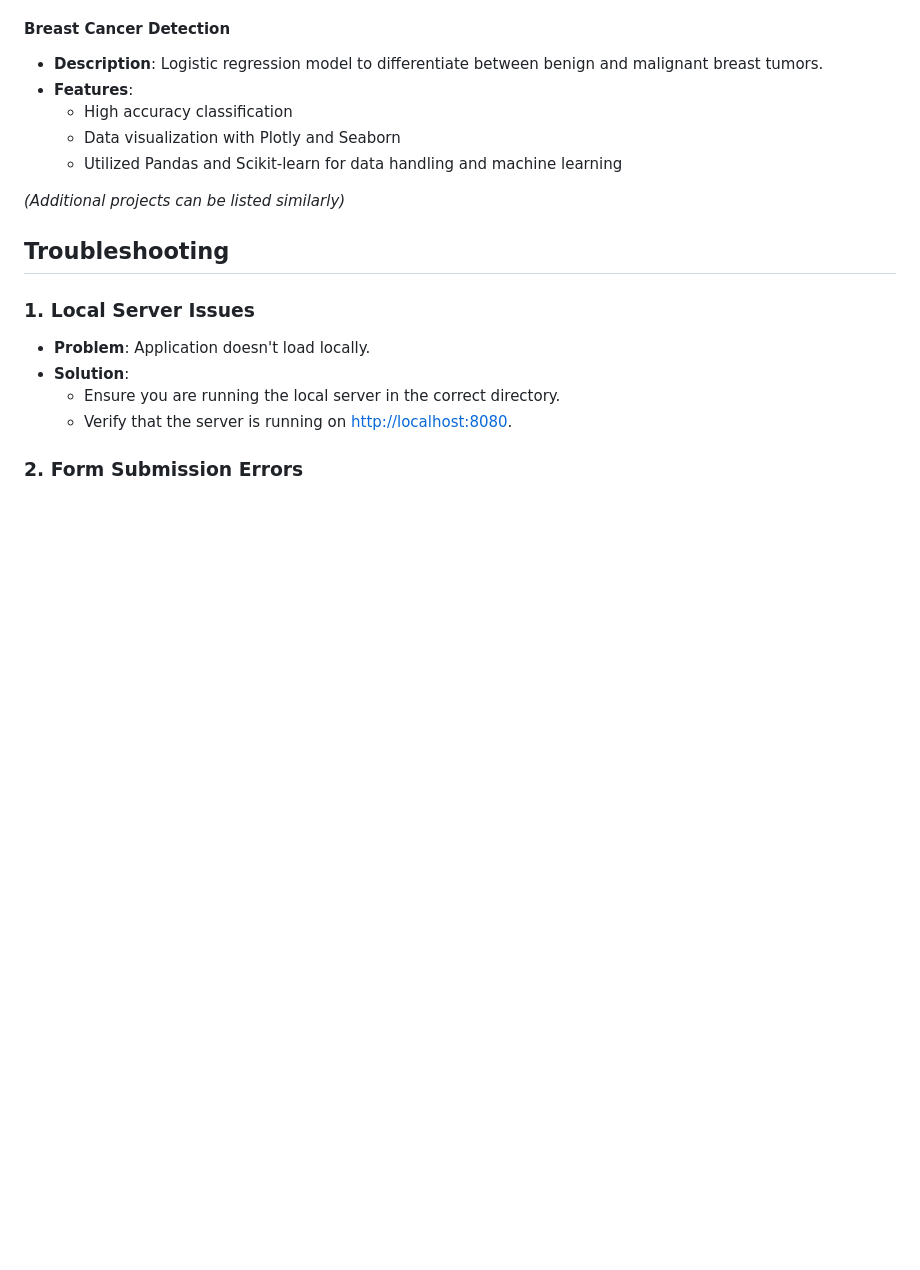
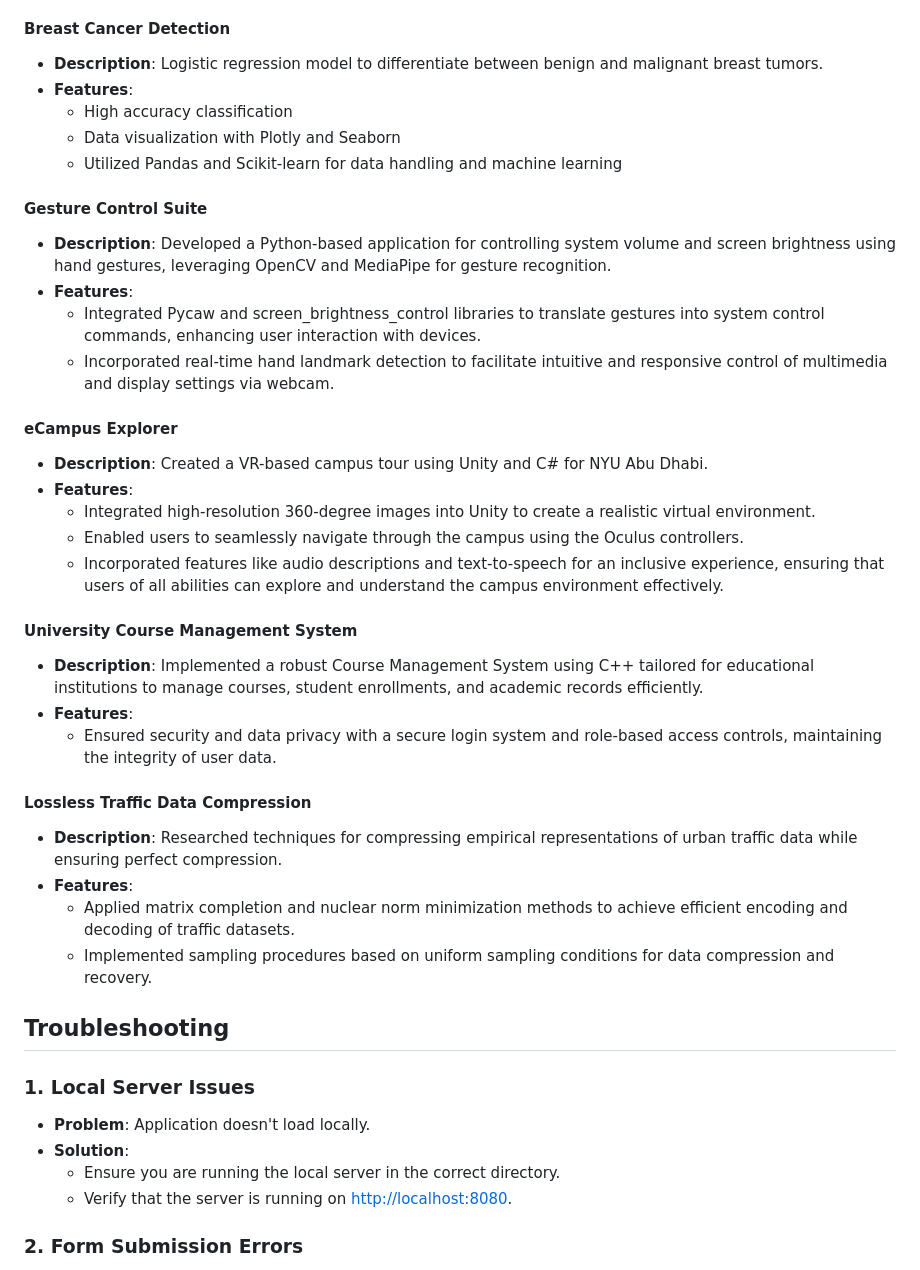
Before and after one commit to Aman-Sunesh/Aman-Sunesh.github.io, a Markdown page: README.md, the part around the change. Rendered like a GitHub page; blank space fills up the shorter version.

```diff
--- a/README.md
+++ b/README.md
@@ -151,7 +151,34 @@ Navigate to http://0.0.0.0:8080 or http://localhost:8080 in your browser to acce
   - Data visualization with Plotly and Seaborn
   - Utilized Pandas and Scikit-learn for data handling and machine learning
 
-*(Additional projects can be listed similarly)*
+#### Gesture Control Suite
+
+- **Description**: Developed a Python-based application for controlling system volume and screen brightness using hand gestures, leveraging OpenCV and MediaPipe for gesture recognition.
+- **Features**:
+  - Integrated Pycaw and screen_brightness_control libraries to translate gestures into system control commands, enhancing user interaction with devices.
+  - Incorporated real-time hand landmark detection to facilitate intuitive and responsive control of multimedia and display settings via webcam.
+
+#### eCampus Explorer
+
+- **Description**: Created a VR-based campus tour using Unity and C# for NYU Abu Dhabi.
+- **Features**:
+  - Integrated high-resolution 360-degree images into Unity to create a realistic virtual environment.
+  - Enabled users to seamlessly navigate through the campus using the Oculus controllers.
+  - Incorporated features like audio descriptions and text-to-speech for an inclusive experience, ensuring that users of all abilities can explore and understand the campus environment effectively.
+
+#### University Course Management System
+
+- **Description**: Implemented a robust Course Management System using C++ tailored for educational institutions to manage courses, student enrollments, and academic records efficiently.
+- **Features**:
+  - Ensured security and data privacy with a secure login system and role-based access controls, maintaining the integrity of user data.
+
+#### Lossless Traffic Data Compression
+
+- **Description**: Researched techniques for compressing empirical representations of urban traffic data while ensuring perfect compression.
+- **Features**:
+  - Applied matrix completion and nuclear norm minimization methods to achieve efficient encoding and decoding of traffic datasets.
+  - Implemented sampling procedures based on uniform sampling conditions for data compression and recovery.
+
 
 ## Troubleshooting
 
```
